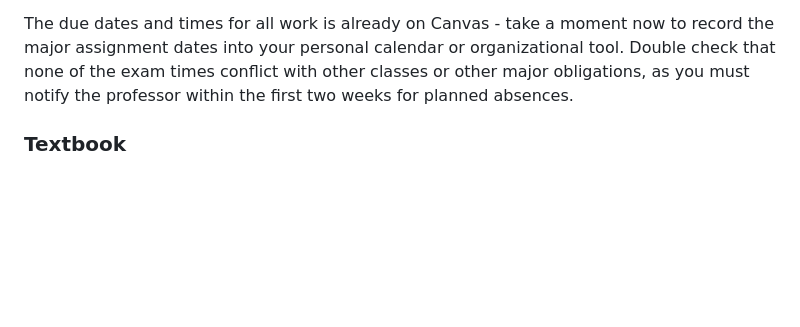
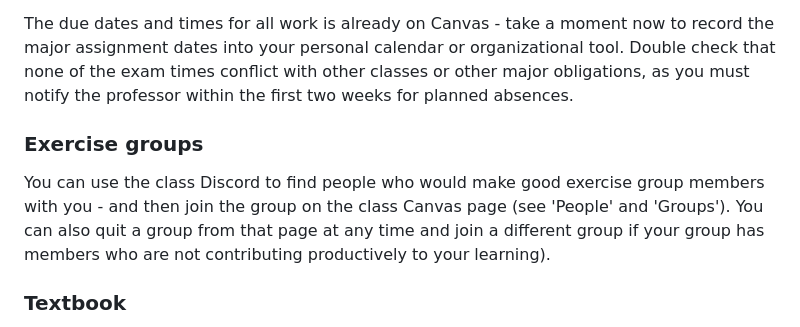
Before and after one commit to csci141/Labs, a Markdown page: 202440/Lab0/Lab0-F24.md, the part around the change. Drawn GitHub-style; blank space fills up the shorter version.

```diff
--- a/202440/Lab0/Lab0-F24.md
+++ b/202440/Lab0/Lab0-F24.md
@@ -48,6 +48,9 @@ Notice that you can re-submit to the same assignment in case of making a mistake
 
 The due dates and times for all work is already on Canvas - take a moment now to record the major assignment dates into your personal calendar or organizational tool. Double check that none of the exam times conflict with other classes or other major obligations, as you must notify the professor within the first two weeks for planned absences.
 
+### Exercise groups
+You can use the class Discord to find people who would make good exercise group members with you - and then join the group on the class Canvas page (see 'People' and 'Groups'). You can also quit a group from that page at any time and join a different group if your group has members who are not contributing productively to your learning).
+
 ### Textbook
 We'll use 'Think like a Computer Scientist' as our free book for this class. You can join the class to track your progress here: [[https://runestone.academy/runestone/default/user/login]] class name CSCI141F24 . Use your W# as your username and password, then change your password once you've logged in. If you joined the class after the first day, you may need to send a Canvas message to the Professor to get added.
 
```
